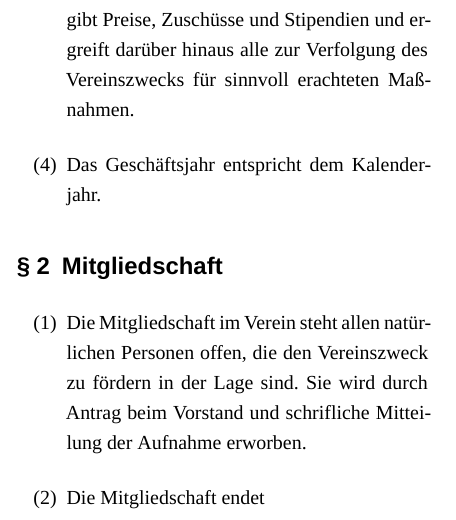
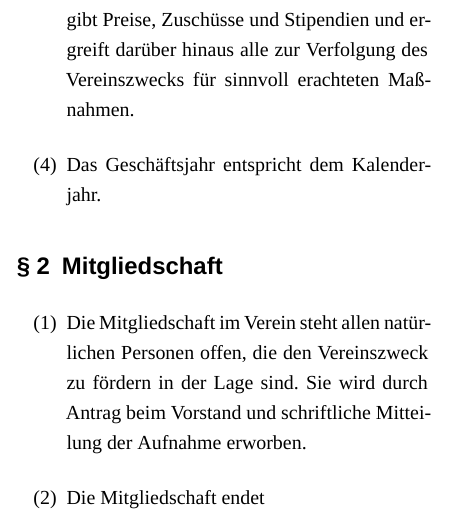
Before and after one commit to Chaostreff-Potsdam/office, a LaTeX document (dokumente/satzung/satzung.tex): part of one column of page 1 of 4, cut so that both start at the same text. Compiled offline with XeLaTeX; a missing font is replaced by an installed copy or a similar font.

Commit message:
Korrigiere Typo

```diff
--- a/dokumente/satzung/satzung.tex
+++ b/dokumente/satzung/satzung.tex
@@ -83,7 +83,7 @@
 \begin{enumerate}[label={(\arabic*)}]
 	\item
 		Die Mitgliedschaft im Verein steht allen natürlichen Personen offen, die den Vereinszweck zu fördern in der Lage sind.
-		Sie wird durch Antrag beim Vorstand und schrifliche Mitteilung der Aufnahme erworben.
+		Sie wird durch Antrag beim Vorstand und schriftliche Mitteilung der Aufnahme erworben.
 	\item
 		Die Mitgliedschaft endet
 		\begin{enumerate}[label={\arabic*.}]
```
